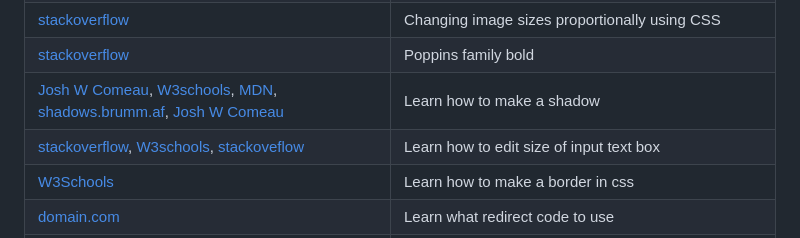
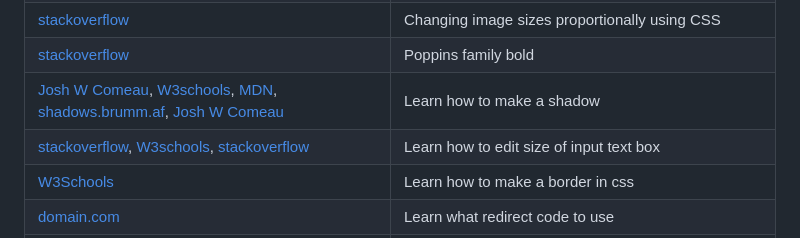
Before and after one commit to MHS-CSCE/sdp-physqgen, a Markdown page: README.md, the part around the change. Drawn GitHub-style.

Commit message:
add missing r

```diff
--- a/README.md
+++ b/README.md
@@ -67,7 +67,7 @@ The following soures are split into different categories depending on what they
 |[stackoverflow](https://stackoverflow.com/questions/15685666/changing-image-sizes-proportionally-using-css)|Changing image sizes proportionally using CSS|
 |[stackoverflow](https://stackoverflow.com/questions/54151849/font-family-poppins-not-working-properly-on-my-website-when-it-loads)|Poppins family bold|
 |[Josh W Comeau](https://www.joshwcomeau.com/css/designing-shadows/), [W3schools](https://www.w3schools.com/css/css3_shadows.asp), [MDN](https://developer.mozilla.org/en-US/docs/Web/CSS/filter-function/drop-shadow), [shadows.brumm.af](https://shadows.brumm.af/), [Josh W Comeau](https://www.joshwcomeau.com/shadow-palette/)|Learn how to make a shadow|
-|[stackoverflow](https://stackoverflow.com/questions/2125509/how-do-i-set-the-size-of-an-html-text-box), [W3schools](https://www.w3schools.com/tags/att_input_size.asp), [stackoveflow](https://stackoverflow.com/questions/28127184/font-size-of-html-form-submit-button-cannot-be-changed)|Learn how to edit size of input text box|
+|[stackoverflow](https://stackoverflow.com/questions/2125509/how-do-i-set-the-size-of-an-html-text-box), [W3schools](https://www.w3schools.com/tags/att_input_size.asp), [stackoverflow](https://stackoverflow.com/questions/28127184/font-size-of-html-form-submit-button-cannot-be-changed)|Learn how to edit size of input text box|
 |[W3Schools](https://www.w3schools.com/css/css_border.asp)|Learn how to make a border in css|
 |[domain.com](https://www.domain.com/blog/what-is-a-redirect/#:~:text=There%20is%20a%20simple%20difference,that%20it%20is%20only%20temporary)|Learn what redirect code to use|
 |[GeekPython](https://geekpython.in/render-images-from-flask)|Learn how to alter the folder structure to allow Flask to find images needed for front end|
```
